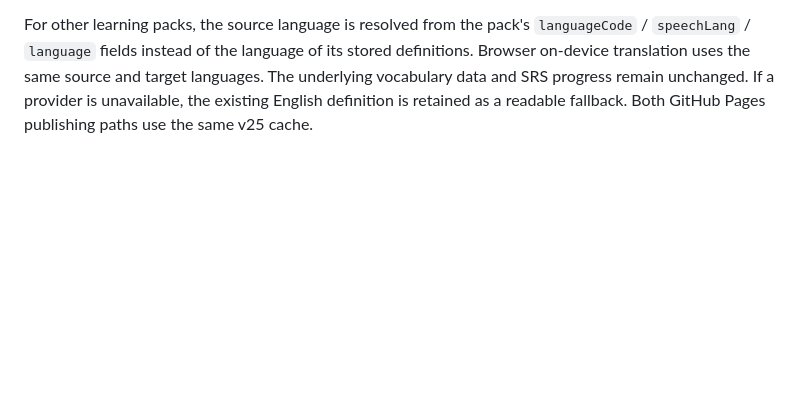
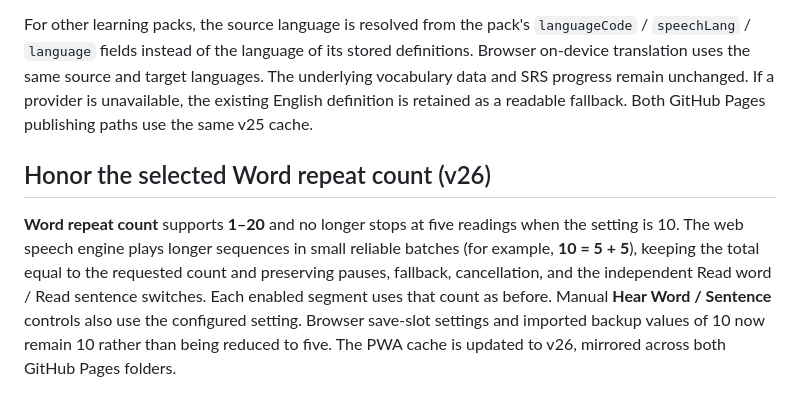
Before and after one commit to qqd99/onewordeveryminutes, a Markdown page: web/README.md, the part around the change. GitHub-like rendering; blank space fills up the shorter version.

Commit message:
Update web/README.md to support configured ten-repeat playback

```diff
--- a/web/README.md
+++ b/web/README.md
@@ -208,3 +208,7 @@ Changing cards or pausing still cancels the current reading. The v24 service-wor
 The study-card translator now uses the actual vocabulary word in the selected learning language as its source. In the Chinese pack, **好 → tốt** is requested as **zh-CN → vi**, not by translating its stored English definition “good.” Mode 1 translates each multiple-choice meaning from the Chinese word behind that option, and Mode 2 translates the English-facing prompt from the current Chinese card. Example-sentence meanings use the original Chinese sentence as the source whenever they are translated. The standalone Translate tab already translated Chinese sentences directly; its known-word breakdown also now uses each Chinese word rather than English definitions.
 
 For other learning packs, the source language is resolved from the pack's `languageCode` / `speechLang` / `language` fields instead of the language of its stored definitions. Browser on-device translation uses the same source and target languages. The underlying vocabulary data and SRS progress remain unchanged. If a provider is unavailable, the existing English definition is retained as a readable fallback. Both GitHub Pages publishing paths use the same v25 cache.
+
+## Honor the selected Word repeat count (v26)
+
+**Word repeat count** supports **1–20** and no longer stops at five readings when the setting is 10. The web speech engine plays longer sequences in small reliable batches (for example, **10 = 5 + 5**), keeping the total equal to the requested count and preserving pauses, fallback, cancellation, and the independent Read word / Read sentence switches. Each enabled segment uses that count as before. Manual **Hear Word / Sentence** controls also use the configured setting. Browser save-slot settings and imported backup values of 10 now remain 10 rather than being reduced to five. The PWA cache is updated to v26, mirrored across both GitHub Pages folders.
```
